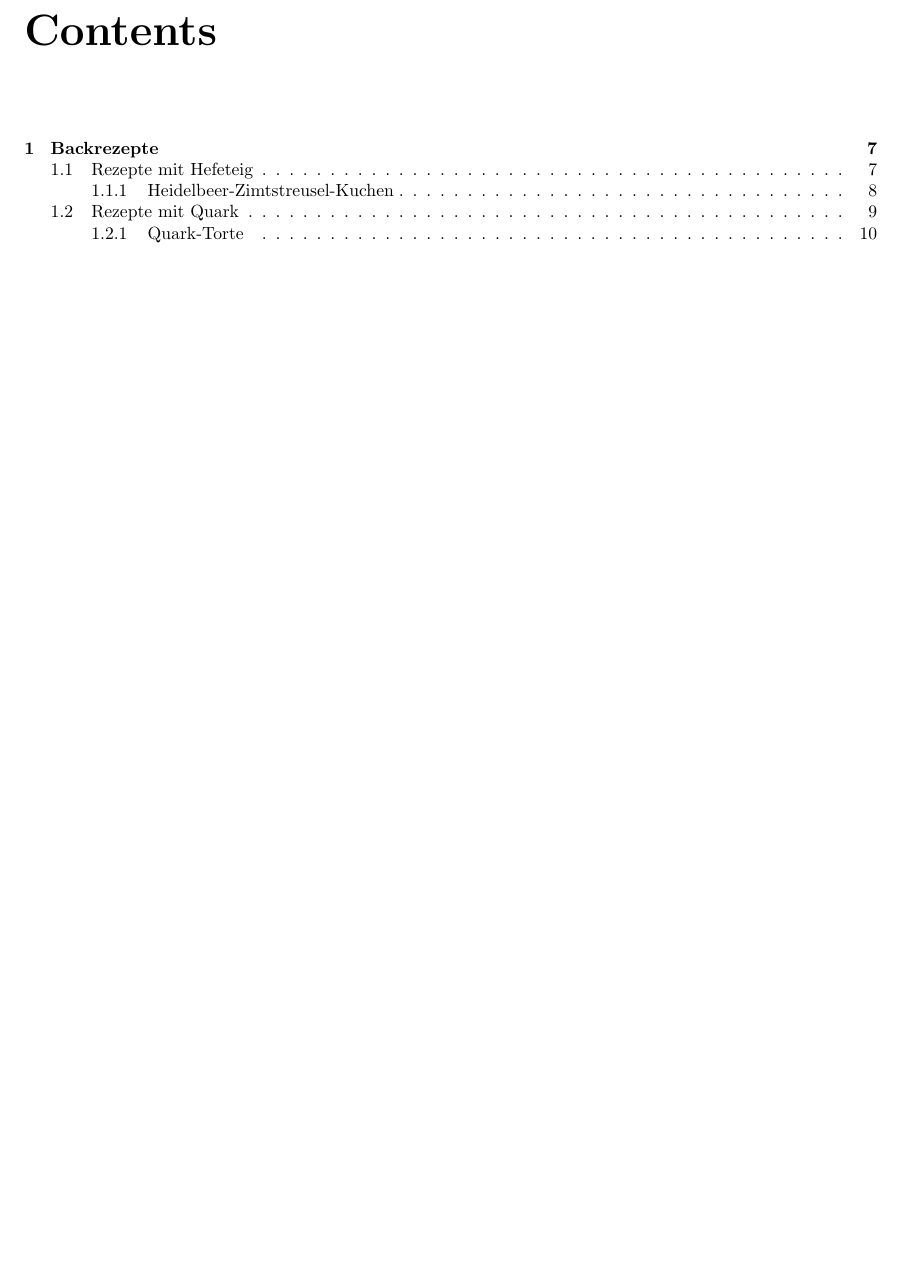
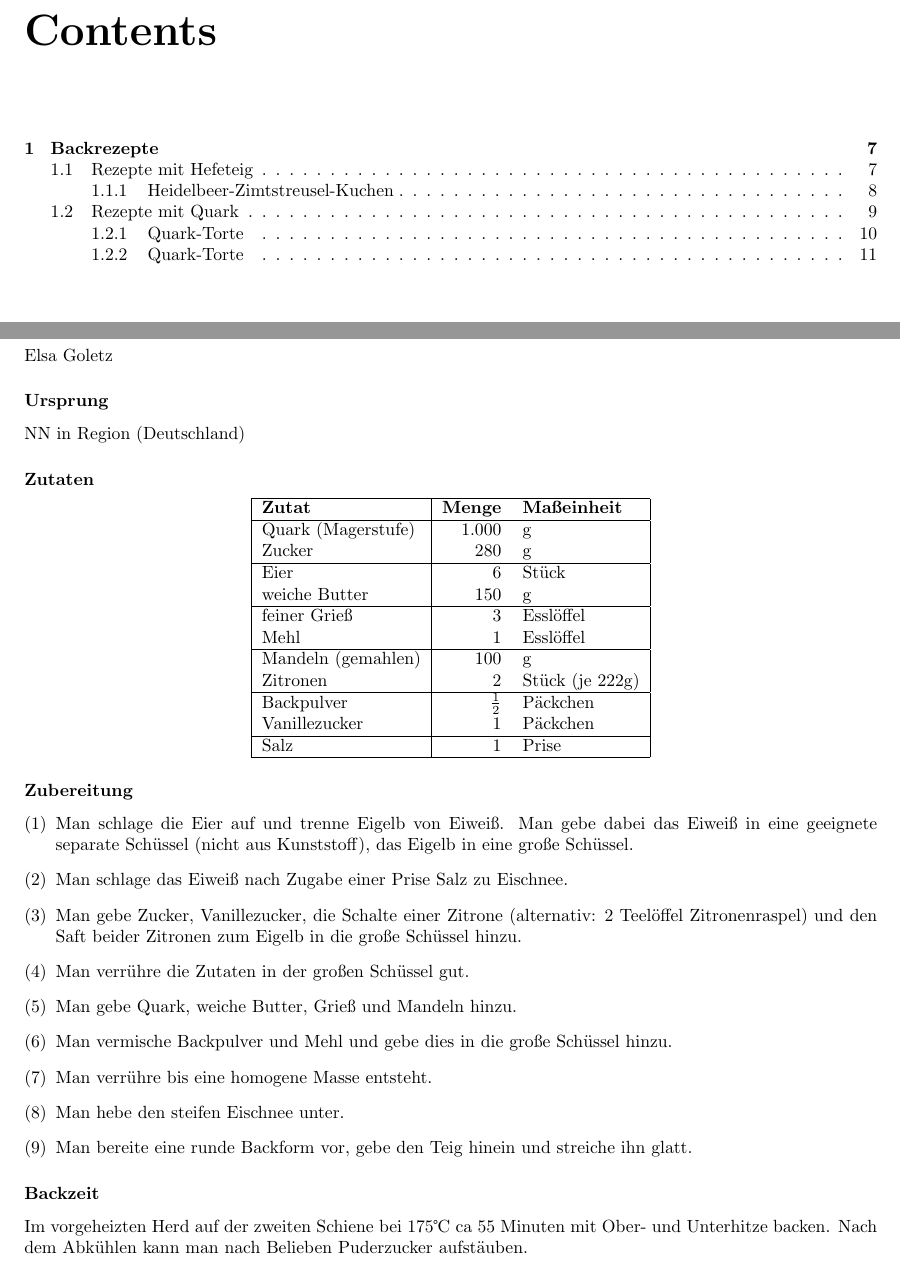
Before and after one commit to Necktschnagge/recipes, a LaTeX book (src/book.tex): part of page 3 of 10 before the commit and two parts of pages 3 and 11 of 11 after it, the two joined at a grey line, cut so that both start at the same text, the shorter picture padded with empty space. Compiled offline with pdfLaTeX; a LaTeX package or settings file that is missing is left out.

Commit message:
Rezept R! Quark

```diff
--- a/src/book.tex
+++ b/src/book.tex
@@ -133,4 +133,55 @@ Alle Zutaten sollten nach Möglichkeit Zimmertemperatur angenommen haben. Falls
 	Man backe den Kuchen bei Umluft und einer Temperatur von 180{\textcelsius} ca. 40 bis 45 Minuten lang.
 %\subsubsection{Bilder}
 
+
+
+\newpage
+\subsection{Quark-Torte}
+
+\subsubsection{bereitgestellt von}
+Elsa Goletz
+\subsubsection{Ursprung}
+NN in {Region} (Deutschland) %bitte ergänzen
+\subsubsection{Zutaten}
+\begin{center}
+	\begin{tabular}{|l|rl|}
+		\hline
+		\textbf{Zutat} & \textbf{Menge} & \textbf{Maßeinheit} \\
+		\hline
+		Quark (Magerstufe) & 1.000 & g \\
+		Zucker & 280 & g \\
+		\hline
+		Eier & 6 & Stück \\
+		weiche Butter & 150 & g \\
+		\hline
+		feiner Grieß & 3 & Esslöffel \\
+		Mehl & 1 & Esslöffel \\
+		\hline
+		Mandeln (gemahlen) & 100 & g \\ %frag nach ob iO
+		Zitronen & 2 & Stück (je 222g) \\
+		\hline
+		Backpulver & $\frac{1}{2}$ & Päckchen \\ %frag nach ob iO
+		Vanillezucker  & 1 & Päckchen \\
+		\hline
+		Salz & 1 & Prise  \\
+		\hline
+	\end{tabular}
+\end{center}
+\subsubsection{Zubereitung}
+\begin{enumerate}[(1)]
+	\item Man schlage die Eier auf und trenne Eigelb von Eiweiß. Man gebe dabei das Eiweiß in eine geeignete separate Schüssel (nicht aus Kunststoff), das Eigelb in eine große Schüssel.
+	\item Man schlage das Eiweiß nach Zugabe einer Prise Salz zu Eischnee.
+	\item Man gebe Zucker, Vanillezucker, die Schalte einer Zitrone (alternativ: 2 Teelöffel Zitronenraspel) und den Saft beider Zitronen zum Eigelb in die große Schüssel hinzu.
+	\item Man verrühre die Zutaten in der großen Schüssel gut.
+	\item Man gebe Quark, weiche Butter, Grieß und Mandeln hinzu.
+	\item Man vermische Backpulver und Mehl und gebe dies in die große Schüssel hinzu.
+	\item Man verrühre bis eine homogene Masse entsteht.
+	\item Man hebe den steifen Eischnee unter.
+	\item Man bereite eine runde Backform vor, gebe den Teig hinein und streiche ihn glatt.
+\end{enumerate}
+\subsubsection{Backzeit}
+Im vorgeheizten Herd auf der zweiten Schiene bei 175{\textcelsius} ca 55 Minuten mit Ober- und Unterhitze backen.
+Nach dem Abkühlen kann man nach Belieben Puderzucker aufstäuben.
+%\subsubsection{Bilder}
+
 \end{document}
```
